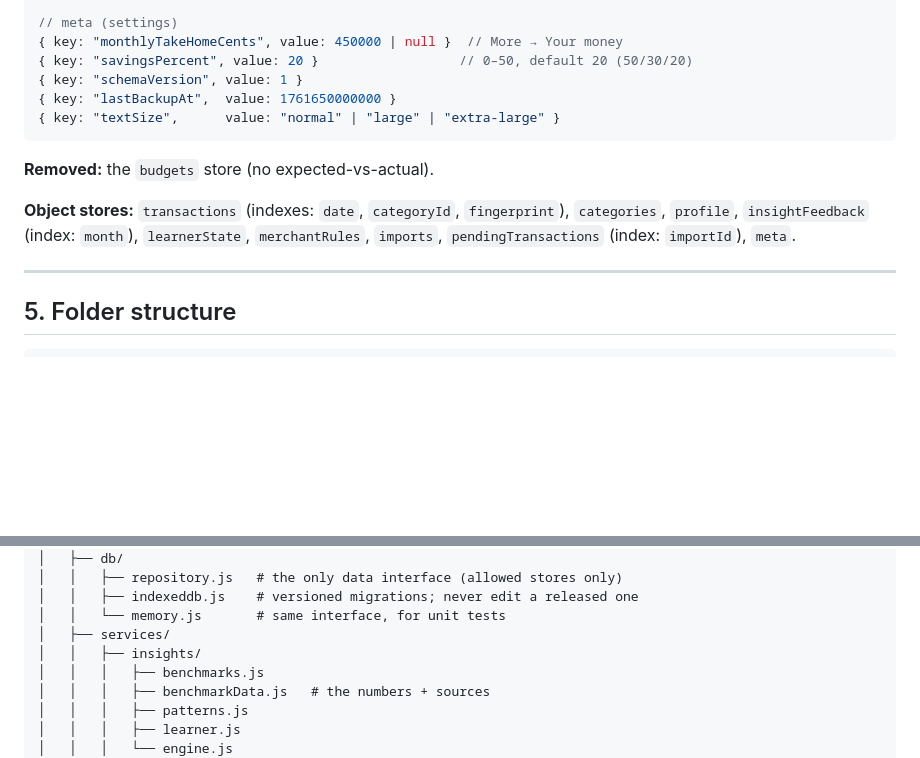
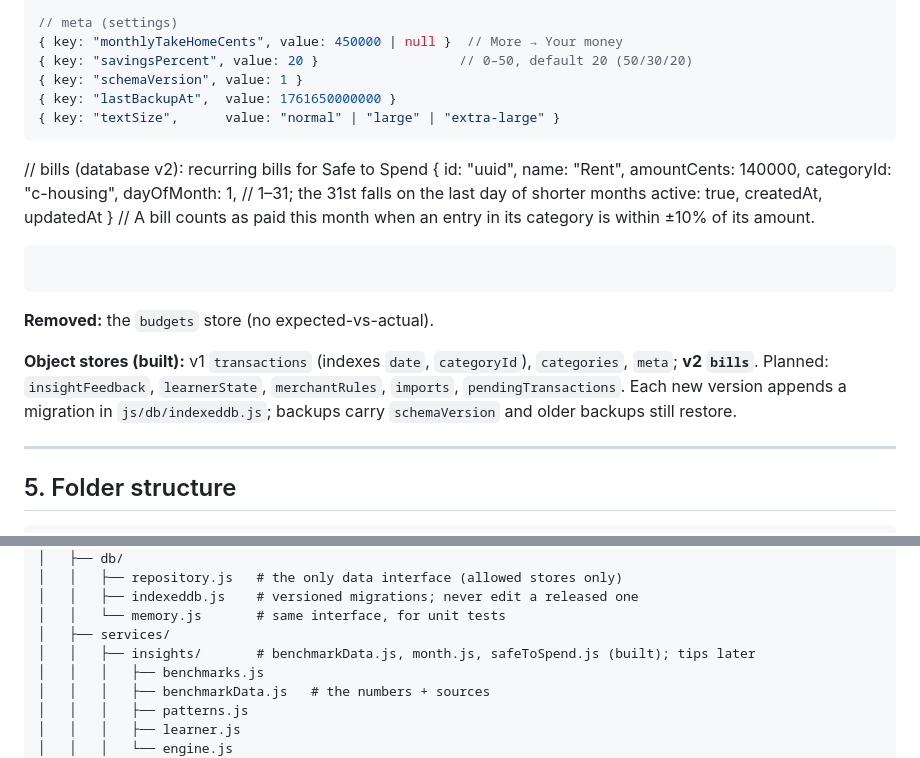
Before and after one commit to mangatts/budget-manager, a Markdown page: docs/ARCHITECTURE.md, 2 parts joined by grey strips. GitHub-like rendering; blank space fills up the shorter version.

Commit message:
docs: bills data model, migrations, backlog
Co-Authored-By: Claude Opus 5.5 <noreply@anthropic.com>

````diff
--- a/docs/ARCHITECTURE.md
+++ b/docs/ARCHITECTURE.md
@@ -178,9 +178,17 @@ All money is stored as **integer cents** (`1250` = $12.50).
 { key: "textSize",      value: "normal" | "large" | "extra-large" }
 ```
 
+// bills (database v2): recurring bills for Safe to Spend
+{ id: "uuid", name: "Rent", amountCents: 140000, categoryId: "c-housing",
+  dayOfMonth: 1,            // 1–31; the 31st falls on the last day of shorter months
+  active: true, createdAt, updatedAt }
+// A bill counts as paid this month when an entry in its category is within ±10% of its amount.
+```
+
+```
 **Removed:** the `budgets` store (no expected-vs-actual).
 
-**Object stores:** `transactions` (indexes: `date`, `categoryId`, `fingerprint`), `categories`, `profile`, `insightFeedback` (index: `month`), `learnerState`, `merchantRules`, `imports`, `pendingTransactions` (index: `importId`), `meta`.
+**Object stores (built):** v1 `transactions` (indexes `date`, `categoryId`), `categories`, `meta`; **v2 `bills`**. Planned: `insightFeedback`, `learnerState`, `merchantRules`, `imports`, `pendingTransactions`. Each new version appends a migration in `js/db/indexeddb.js`; backups carry `schemaVersion` and older backups still restore.
 
 ---
 
@@ -209,7 +217,7 @@ budget-manager/
 │   │   ├── indexeddb.js    # versioned migrations; never edit a released one
 │   │   └── memory.js       # same interface, for unit tests
 │   ├── services/
-│   │   ├── insights/
+│   │   ├── insights/       # benchmarkData.js, month.js, safeToSpend.js (built); tips later
 │   │   │   ├── benchmarks.js
 │   │   │   ├── benchmarkData.js   # the numbers + sources
 │   │   │   ├── patterns.js
````
Also changed, not shown: docs/BACKLOG.md (+3 -0 lines).
